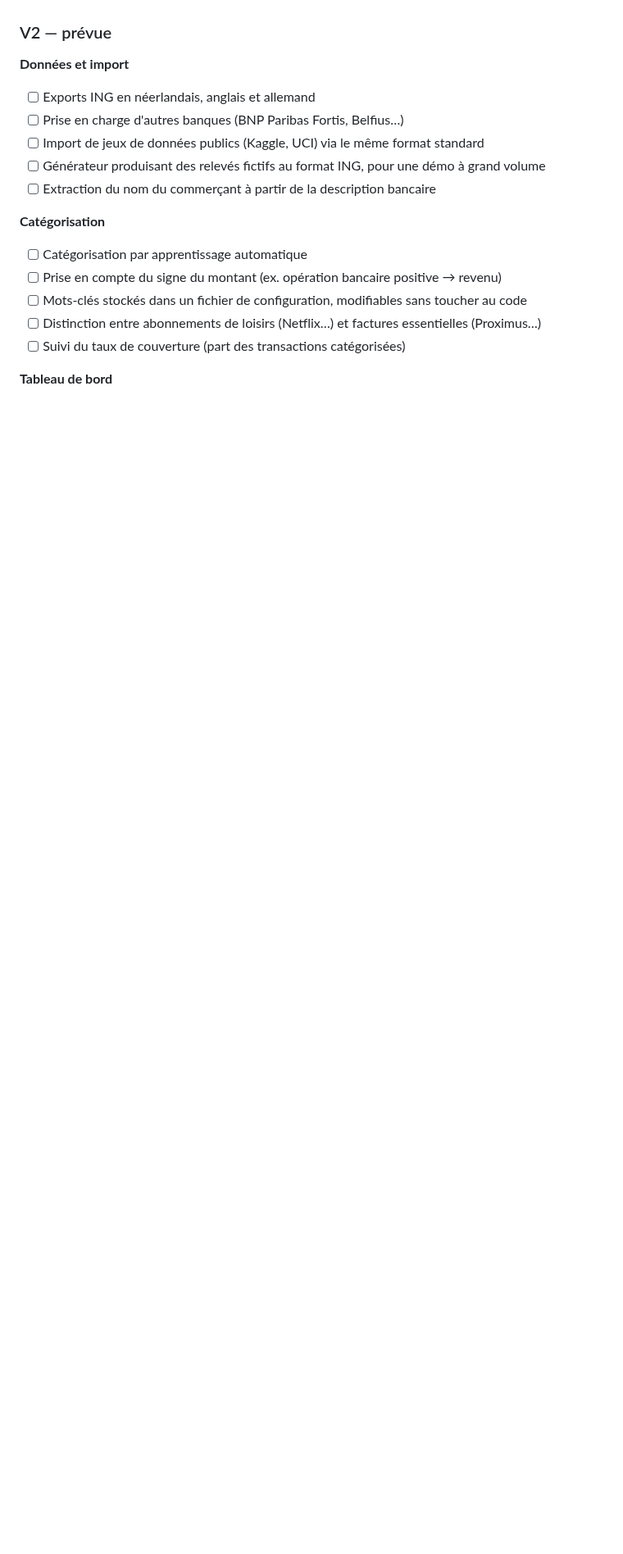
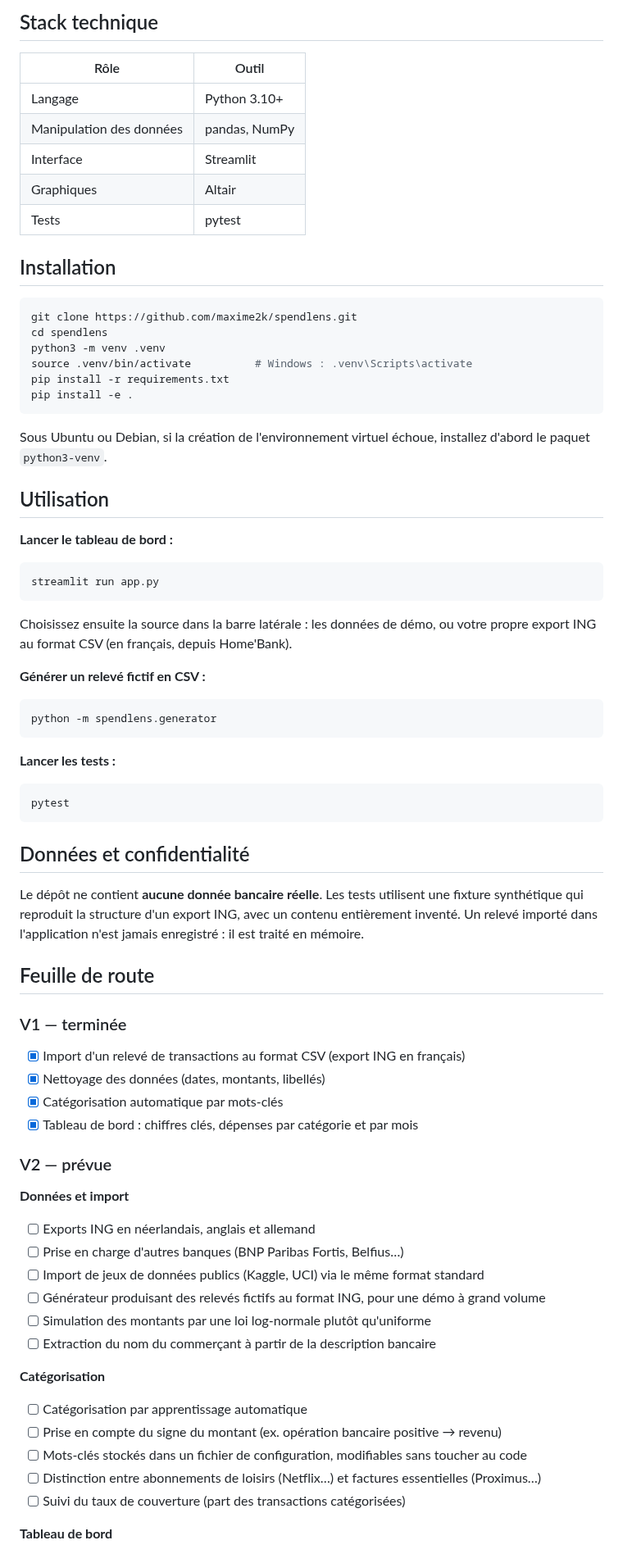
Before and after one commit to maxime2k/geldalyse, a Markdown page: README.md, the part around one of its changes. Shown at 82% size. Rendered like a GitHub page; blank space fills up the shorter version.

````diff
--- a/README.md
+++ b/README.md
@@ -18,3 +52,59 @@ Spendlens est une application Python qui importe un relevé bancaire au format C
+## Stack technique
+
+| Rôle | Outil |
+|---|---|
+| Langage | Python 3.10+ |
+| Manipulation des données | pandas, NumPy |
+| Interface | Streamlit |
+| Graphiques | Altair |
+| Tests | pytest |
+
+## Installation
+
+```bash
+git clone https://github.com/maxime2k/spendlens.git
+cd spendlens
+python3 -m venv .venv
+source .venv/bin/activate          # Windows : .venv\Scripts\activate
+pip install -r requirements.txt
+pip install -e .
+```
+
+Sous Ubuntu ou Debian, si la création de l'environnement virtuel échoue, installez d'abord le paquet `python3-venv`.
+
+## Utilisation
+
+**Lancer le tableau de bord :**
+
+```bash
+streamlit run app.py
+```
+
+Choisissez ensuite la source dans la barre latérale : les données de démo, ou votre propre export ING au format CSV (en français, depuis Home'Bank).
+
+**Générer un relevé fictif en CSV :**
+
+```bash
+python -m spendlens.generator
+```
+
+**Lancer les tests :**
+
+```bash
+pytest
+```
+
+## Données et confidentialité
+
+Le dépôt ne contient **aucune donnée bancaire réelle**. Les tests utilisent une fixture synthétique qui reproduit la structure d'un export ING, avec un contenu entièrement inventé. Un relevé importé dans l'application n'est jamais enregistré : il est traité en mémoire.
+
+## Feuille de route
+
+### V1 — terminée
+- [x] Import d'un relevé de transactions au format CSV (export ING en français)
+- [x] Nettoyage des données (dates, montants, libellés)
+- [x] Catégorisation automatique par mots-clés
+- [x] Tableau de bord : chiffres clés, dépenses par catégorie et par mois
 
 ### V2 — prévue
 
@@ -23,6 +113,7 @@ Spendlens est une application Python qui importe un relevé bancaire au format C
 - [ ] Prise en charge d'autres banques (BNP Paribas Fortis, Belfius…)
 - [ ] Import de jeux de données publics (Kaggle, UCI) via le même format standard
 - [ ] Générateur produisant des relevés fictifs au format ING, pour une démo à grand volume
+- [ ] Simulation des montants par une loi log-normale plutôt qu'uniforme
 - [ ] Extraction du nom du commerçant à partir de la description bancaire
 
 **Catégorisation**
````
Also changed, not shown: other parts of README.md (+43 -25 lines), docs/screenshot.png (added), 2 other files.
